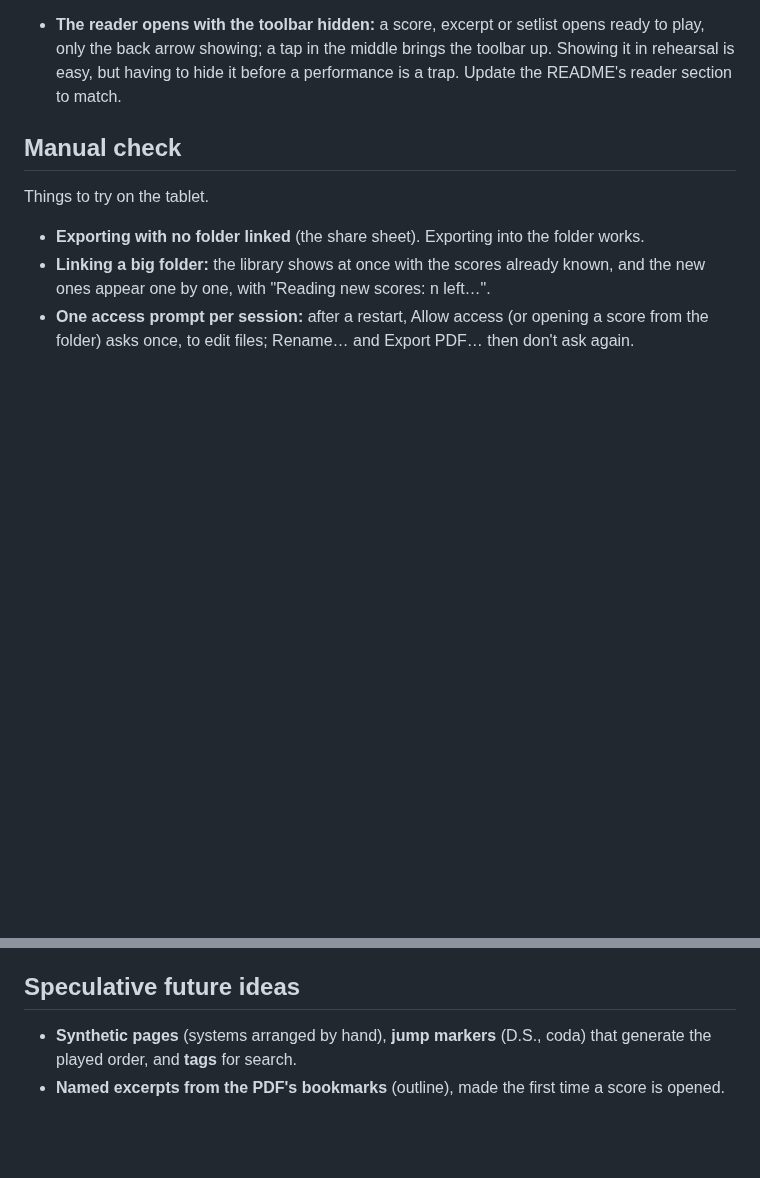
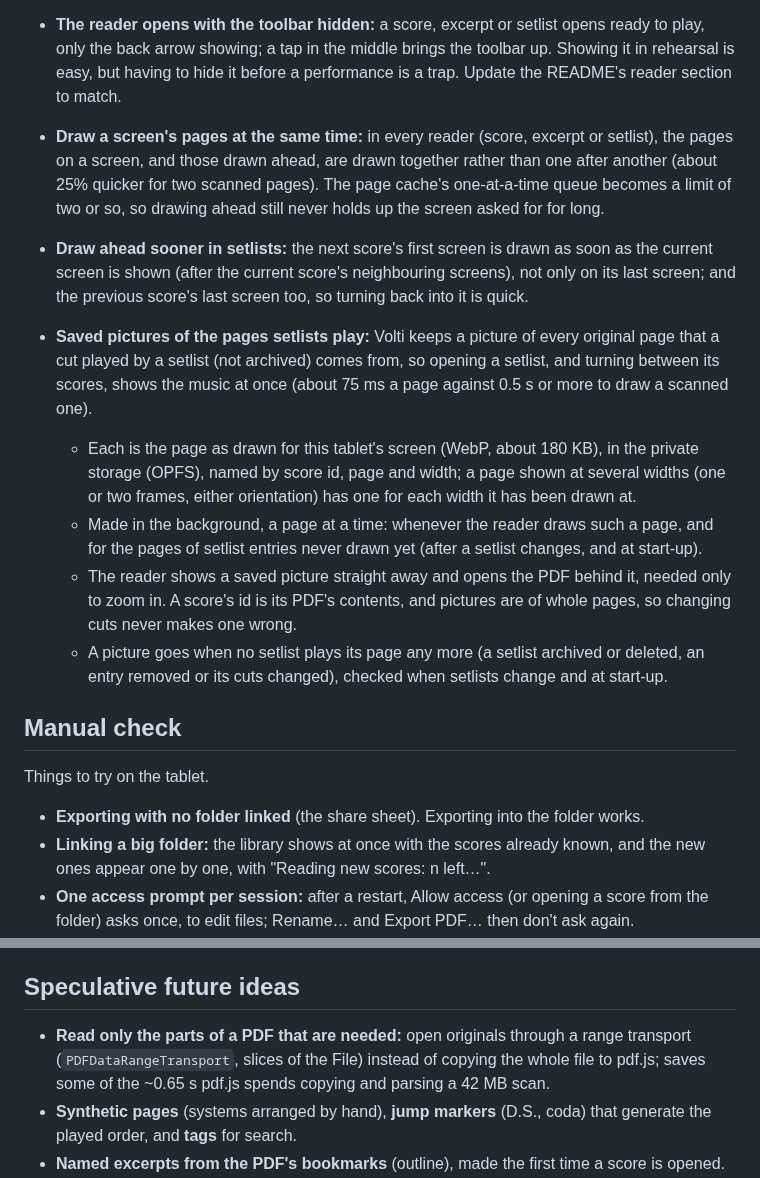
Before and after one commit to goodgriefgnome/volti, a Markdown page: TODO.md, 2 parts joined by grey strips. GitHub-like rendering; blank space fills up the shorter version.

Commit message:
TODO: faster opening (drawing together, drawing ahead, saved pictures for setlists)
Co-Authored-By: Claude Opus 5.5 <noreply@anthropic.com>
Claude-Session: https://claude.ai/code/session_019tCRCFEkWy4ZKf3kzSYeJS

```diff
--- a/TODO.md
+++ b/TODO.md
@@ -47,6 +47,28 @@ scores.
   only the back arrow showing; a tap in the middle brings the toolbar up. Showing it in rehearsal
   is easy, but having to hide it before a performance is a trap. Update the README's reader
   section to match.
+
+- **Draw a screen's pages at the same time:** in every reader (score, excerpt or setlist), the
+  pages on a screen, and those drawn ahead, are drawn together rather than one after another
+  (about 25% quicker for two scanned pages). The page cache's one-at-a-time queue becomes a
+  limit of two or so, so drawing ahead still never holds up the screen asked for for long.
+- **Draw ahead sooner in setlists:** the next score's first screen is drawn as soon as the current
+  screen is shown (after the current score's neighbouring screens), not only on its last screen;
+  and the previous score's last screen too, so turning back into it is quick.
+- **Saved pictures of the pages setlists play:** Volti keeps a picture of every original page
+  that a cut played by a setlist (not archived) comes from, so opening a setlist, and turning
+  between its scores, shows the music at once (about 75 ms a page against 0.5 s or more to draw
+  a scanned one).
+  - Each is the page as drawn for this tablet's screen (WebP, about 180 KB), in the private
+    storage (OPFS), named by score id, page and width; a page shown at several widths (one or two
+    frames, either orientation) has one for each width it has been drawn at.
+  - Made in the background, a page at a time: whenever the reader draws such a page, and for the
+    pages of setlist entries never drawn yet (after a setlist changes, and at start-up).
+  - The reader shows a saved picture straight away and opens the PDF behind it, needed only to
+    zoom in. A score's id is its PDF's contents, and pictures are of whole pages, so changing cuts
+    never makes one wrong.
+  - A picture goes when no setlist plays its page any more (a setlist archived or deleted, an
+    entry removed or its cuts changed), checked when setlists change and at start-up.
 
 ## Manual check
 
@@ -101,6 +123,9 @@ Things to try on the tablet.
 
 ## Speculative future ideas
 
+- **Read only the parts of a PDF that are needed:** open originals through a range transport
+  (`PDFDataRangeTransport`, slices of the File) instead of copying the whole file to pdf.js;
+  saves some of the ~0.65 s pdf.js spends copying and parsing a 42 MB scan.
 - **Synthetic pages** (systems arranged by hand), **jump markers** (D.S., coda) that generate the
   played order, and **tags** for search.
 - **Named excerpts from the PDF's bookmarks** (outline), made the first time a score is opened.
```
